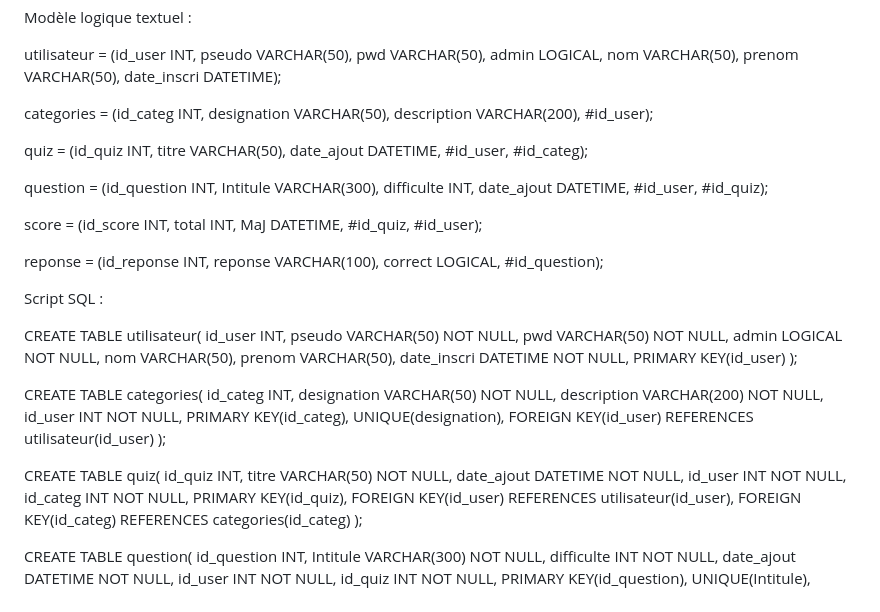
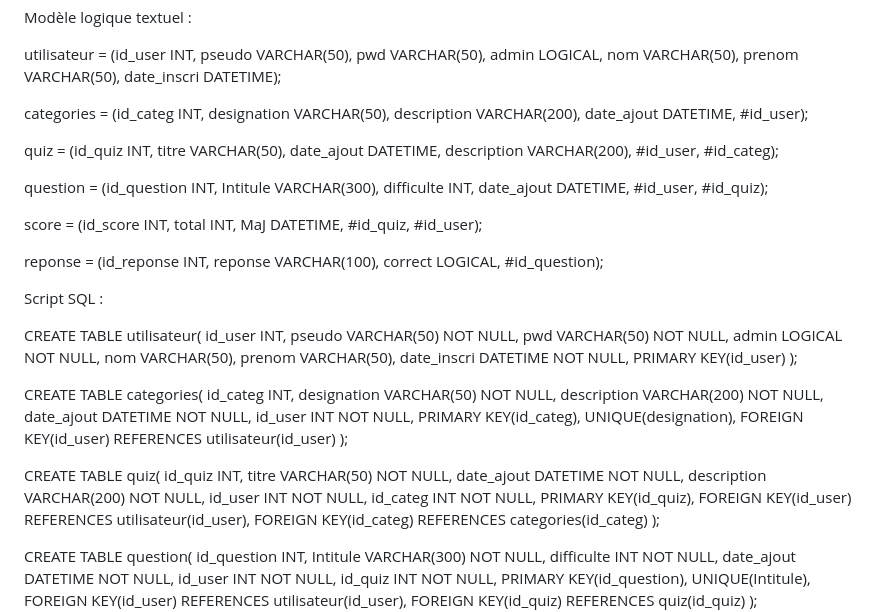
Before and after one commit to AKADortys/Ancel.Thibault, a Markdown page: README.md, the part around the change. GitHub-like rendering.

```diff
--- a/README.md
+++ b/README.md
@@ -70,15 +70,16 @@ Modèle logique textuel :
 
 utilisateur = (id_user INT, pseudo VARCHAR(50), pwd VARCHAR(50), admin LOGICAL, nom VARCHAR(50), prenom VARCHAR(50), date_inscri DATETIME);
 
-categories = (id_categ INT, designation VARCHAR(50), description VARCHAR(200), #id_user);
+categories = (id_categ INT, designation VARCHAR(50), description VARCHAR(200), date_ajout DATETIME, #id_user);
 
-quiz = (id_quiz INT, titre VARCHAR(50), date_ajout DATETIME, #id_user, #id_categ);
+quiz = (id_quiz INT, titre VARCHAR(50), date_ajout DATETIME, description VARCHAR(200), #id_user, #id_categ);
 
 question = (id_question INT, Intitule VARCHAR(300), difficulte INT, date_ajout DATETIME, #id_user, #id_quiz);
 
 score = (id_score INT, total INT, MaJ DATETIME, #id_quiz, #id_user);
 
 reponse = (id_reponse INT, reponse VARCHAR(100), correct LOGICAL, #id_question);
+
 
 Script SQL :
 
@@ -97,6 +98,7 @@ CREATE TABLE categories(
    id_categ INT,
    designation VARCHAR(50) NOT NULL,
    description VARCHAR(200) NOT NULL,
+   date_ajout DATETIME NOT NULL,
    id_user INT NOT NULL,
    PRIMARY KEY(id_categ),
    UNIQUE(designation),
@@ -107,6 +109,7 @@ CREATE TABLE quiz(
    id_quiz INT,
    titre VARCHAR(50) NOT NULL,
    date_ajout DATETIME NOT NULL,
+   description VARCHAR(200) NOT NULL,
    id_user INT NOT NULL,
    id_categ INT NOT NULL,
    PRIMARY KEY(id_quiz),
```
